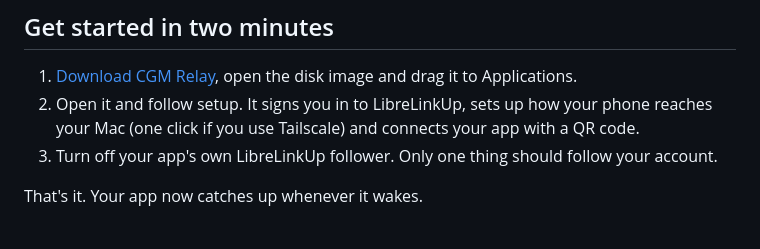
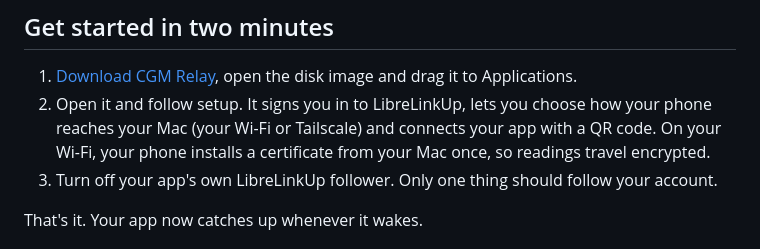
Before and after one commit to yaanfpv/cgm-relay, a Markdown page: README.md, the part around one of its changes. Rendered like a GitHub page.

```diff
--- a/README.md
+++ b/README.md
@@ -31,7 +34,7 @@ CGM Relay fills those minutes in from your Mac. It checks your LibreLinkUp accou
 ## Get started in two minutes
 
 1. [Download CGM Relay](https://github.com/yaanfpv/cgm-relay/releases/latest), open the disk image and drag it to Applications.
-2. Open it and follow setup. It signs you in to LibreLinkUp, sets up how your phone reaches your Mac (one click if you use Tailscale) and connects your app with a QR code.
+2. Open it and follow setup. It signs you in to LibreLinkUp, lets you choose how your phone reaches your Mac (your Wi-Fi or Tailscale) and connects your app with a QR code. On your Wi-Fi, your phone installs a certificate from your Mac once, so readings travel encrypted.
 3. Turn off your app's own LibreLinkUp follower. Only one thing should follow your account.
 
 That's it. Your app now catches up whenever it wakes.
```
Also changed, not shown: other parts of README.md (+4 -1 lines), docs/images/panel-dark.png (added), docs/images/panel-light.png (added), docs/images/panel.png (deleted).
